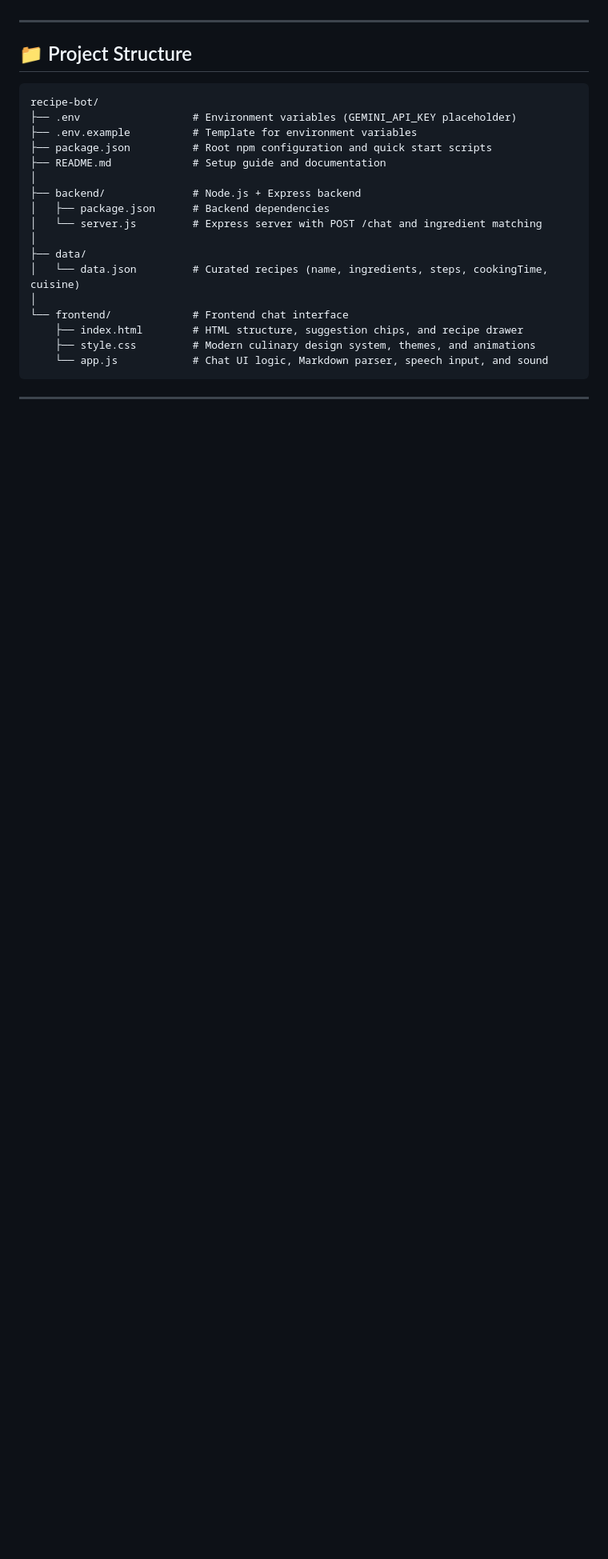
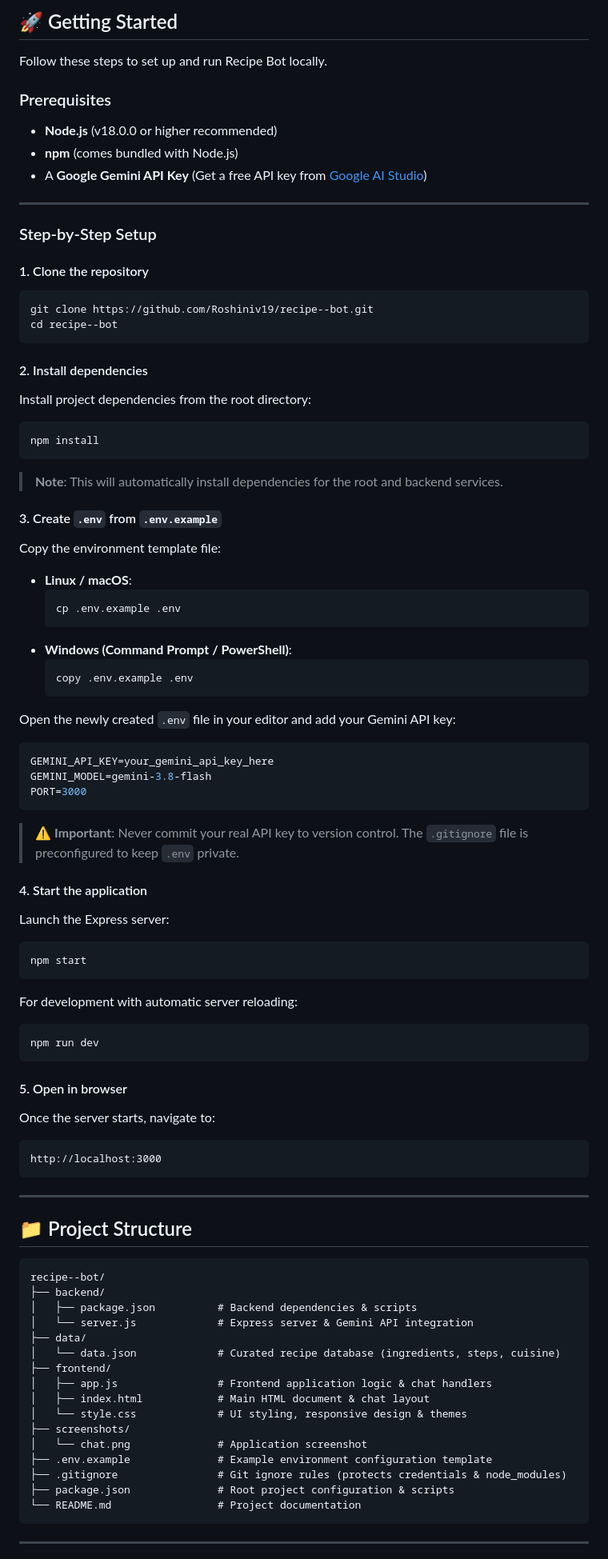
Before and after one commit to Roshiniv19/recipe-bot, a Markdown page: README.md, the part around the change printed below. Shown: that part at 80% size. GitHub-like rendering; blank space fills up the shorter version.

````diff
--- a/README.md
+++ b/README.md
@@ -21,26 +50,90 @@
+## 🚀 Getting Started
+
+Follow these steps to set up and run Recipe Bot locally.
+
+### Prerequisites
+
+- **Node.js** (v18.0.0 or higher recommended)
+- **npm** (comes bundled with Node.js)
+- A **Google Gemini API Key** (Get a free API key from [Google AI Studio](https://aistudio.google.com/))
+
+---
+
+### Step-by-Step Setup
+
+#### 1. Clone the repository
+```bash
+git clone https://github.com/Roshiniv19/recipe--bot.git
+cd recipe--bot
+```
+
+#### 2. Install dependencies
+Install project dependencies from the root directory:
+```bash
+npm install
+```
+
+> **Note**: This will automatically install dependencies for the root and backend services.
+
+#### 3. Create `.env` from `.env.example`
+Copy the environment template file:
+
+- **Linux / macOS**:
+  ```bash
+  cp .env.example .env
+  ```
+- **Windows (Command Prompt / PowerShell)**:
+  ```powershell
+  copy .env.example .env
+  ```
+
+Open the newly created `.env` file in your editor and add your Gemini API key:
+```env
+GEMINI_API_KEY=your_gemini_api_key_here
+GEMINI_MODEL=gemini-3.8-flash
+PORT=3000
+```
+
+> ⚠️ **Important**: Never commit your real API key to version control. The `.gitignore` file is preconfigured to keep `.env` private.
+
+#### 4. Start the application
+Launch the Express server:
+```bash
+npm start
+```
+
+For development with automatic server reloading:
+```bash
+npm run dev
+```
+
+#### 5. Open in browser
+Once the server starts, navigate to:
+```text
+http://localhost:3000
+```
 
 ---
 
 ## 📁 Project Structure
 
 ```text
-recipe-bot/
-├── .env                  # Environment variables (GEMINI_API_KEY placeholder)
-├── .env.example          # Template for environment variables
-├── package.json          # Root npm configuration and quick start scripts
-├── README.md             # Setup guide and documentation
-│
-├── backend/              # Node.js + Express backend
-│   ├── package.json      # Backend dependencies
-│   └── server.js         # Express server with POST /chat and ingredient matching
-│
+recipe--bot/
+├── backend/
+│   ├── package.json          # Backend dependencies & scripts
+│   └── server.js             # Express server & Gemini API integration
 ├── data/
-│   └── data.json         # Curated recipes (name, ingredients, steps, cookingTime, cuisine)
-│
-└── frontend/             # Frontend chat interface
-    ├── index.html        # HTML structure, suggestion chips, and recipe drawer
-    ├── style.css         # Modern culinary design system, themes, and animations
-    └── app.js            # Chat UI logic, Markdown parser, speech input, and sound
+│   └── data.json             # Curated recipe database (ingredients, steps, cuisine)
+├── frontend/
+│   ├── app.js                # Frontend application logic & chat handlers
+│   ├── index.html            # Main HTML document & chat layout
+│   └── style.css             # UI styling, responsive design & themes
+├── screenshots/
+│   └── chat.png              # Application screenshot
+├── .env.example              # Example environment configuration template
+├── .gitignore                # Git ignore rules (protects credentials & node_modules)
+├── package.json              # Root project configuration & scripts
+└── README.md                 # Project documentation
 ```
 
 ---
````
Also changed, not shown: other parts of README.md (+48 -176 lines), screenshots/chat.png (added), 1 other file.
